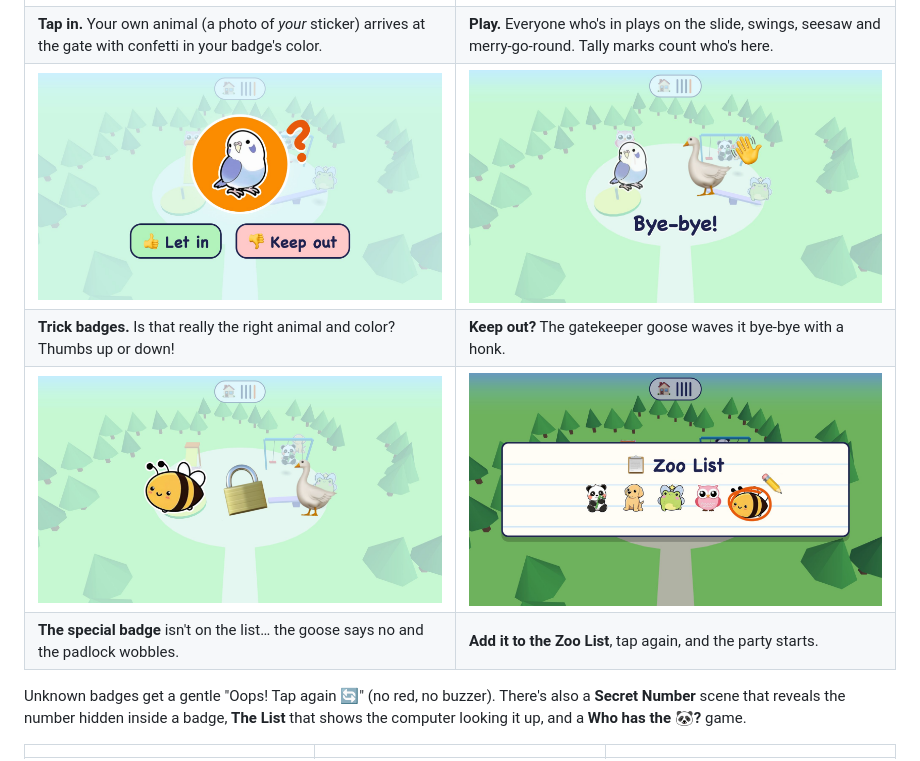
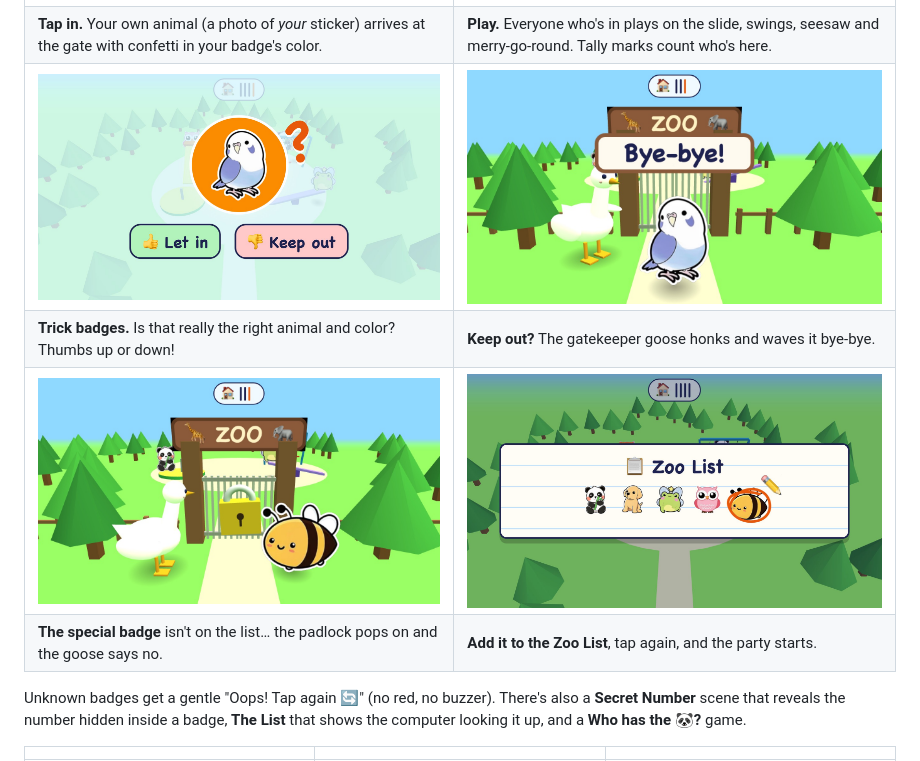
Before and after one commit to daniel-butler/kindergarten-nfc-badges, a Markdown page: README.md, the part around the change. Drawn GitHub-style; pictures changed too: docs/images/goose.jpg, docs/images/special-denied.jpg.

```diff
--- a/README.md
+++ b/README.md
@@ -16,9 +16,9 @@ special badge gets turned away until the very end, and everyone ends at a party.
 | ![A sticker animal arriving at the ZOO gate with confetti](docs/images/zoo-arrival.jpg) | ![Animals playing on the slide, swings and merry-go-round](docs/images/zoo-playground.jpg) |
 | **Tap in.** Your own animal (a photo of *your* sticker) arrives at the gate with confetti in your badge's color. | **Play.** Everyone who's in plays on the slide, swings, seesaw and merry-go-round. Tally marks count who's here. |
 | ![Trick badge vote: let it in or keep it out](docs/images/trick-vote.jpg) | ![The gatekeeper goose waves a trick badge bye-bye](docs/images/goose.jpg) |
-| **Trick badges.** Is that really the right animal and color? Thumbs up or down! | **Keep out?** The gatekeeper goose waves it bye-bye with a honk. |
+| **Trick badges.** Is that really the right animal and color? Thumbs up or down! | **Keep out?** The gatekeeper goose honks and waves it bye-bye. |
 | ![The special badge is denied at the gate](docs/images/special-denied.jpg) | ![The Zoo List with the special badge being scribbled in](docs/images/zoo-list.jpg) |
-| **The special badge** isn't on the list… the goose says no and the padlock wobbles. | **Add it to the Zoo List**, tap again, and the party starts. |
+| **The special badge** isn't on the list… the padlock pops on and the goose says no. | **Add it to the Zoo List**, tap again, and the party starts. |
 
 Unknown badges get a gentle "Oops! Tap again 🔄" (no red, no buzzer). There's also a
 **Secret Number** scene that reveals the number hidden inside a badge, **The List** that shows
```
Also changed, not shown: docs/presenter-guide.md (+12 -8 lines), 3 other files.
